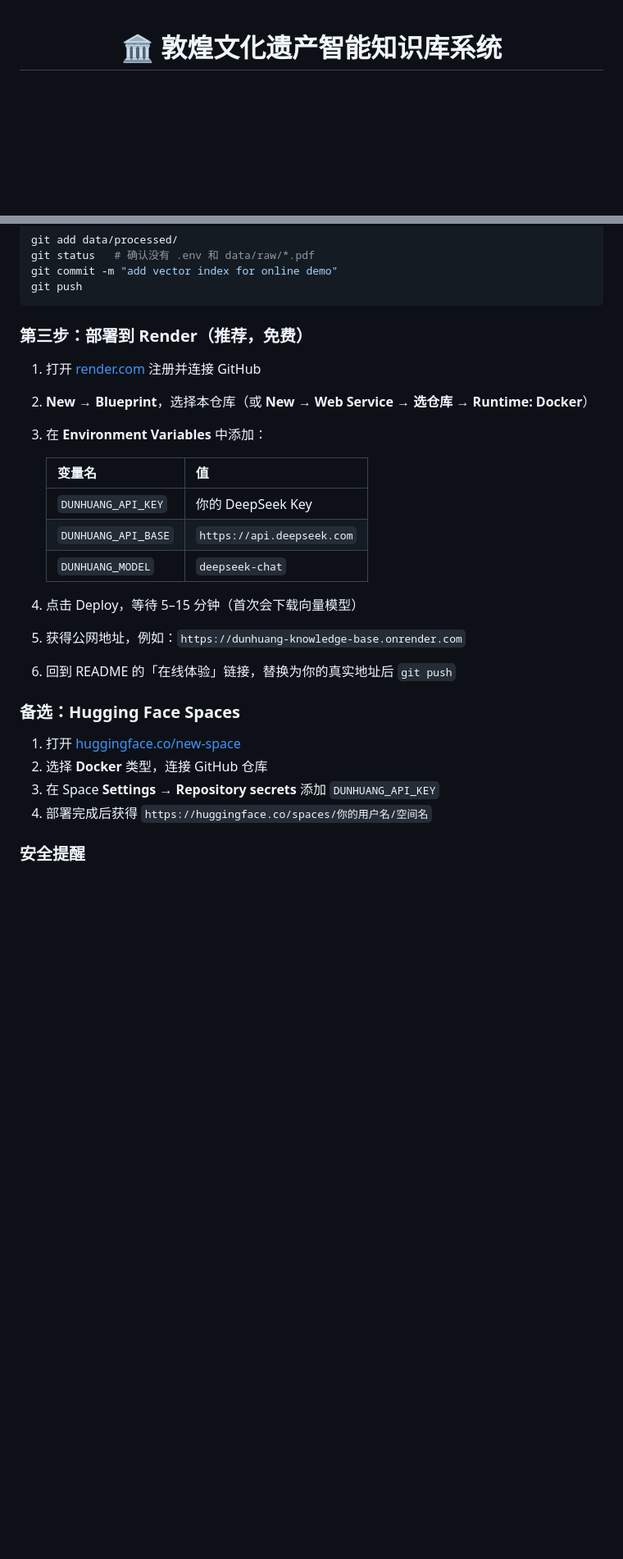
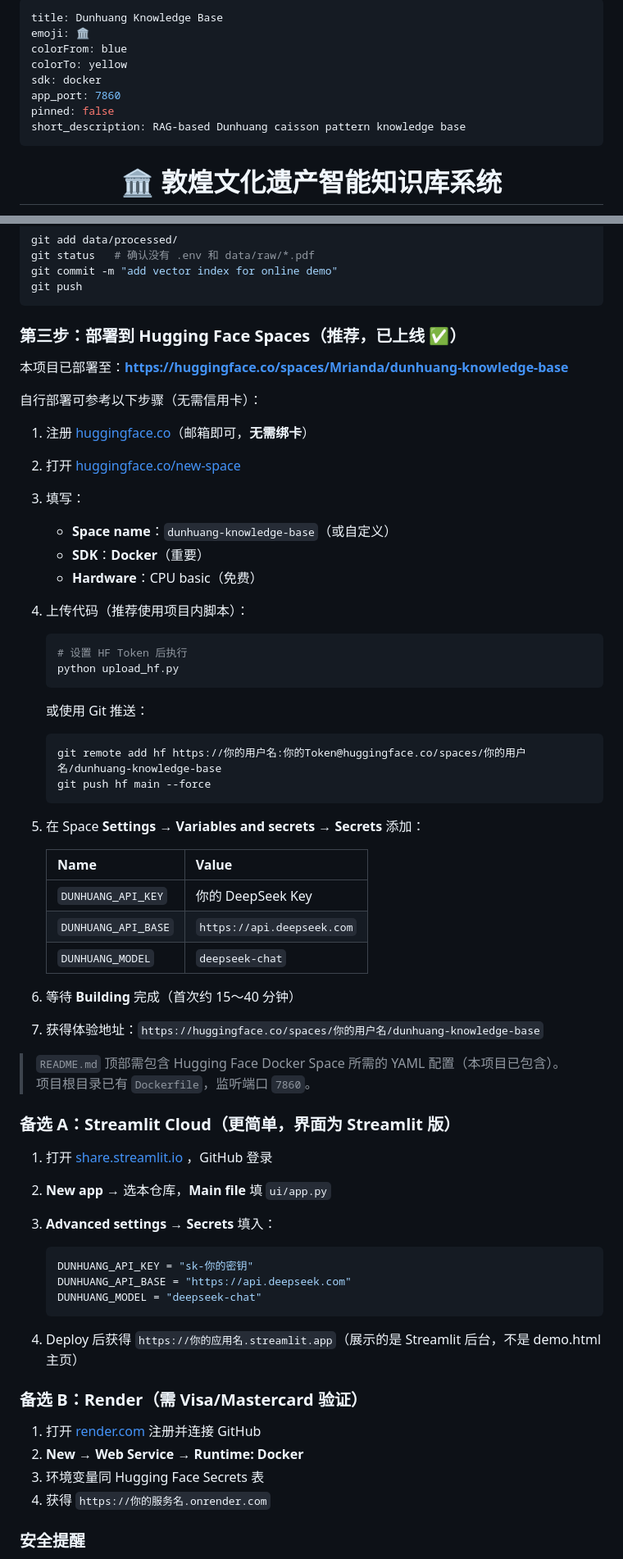
Before and after one commit to qiadastrachen-bit/dunhuang-ai-knowledge-base, a Markdown page: README.md, 2 parts joined by grey strips. Shown at 82% size. Rendered like a GitHub page; blank space fills up the shorter version.

Commit message:
docs: add live demo link and update deployment guide

````diff
--- a/README.md
+++ b/README.md
@@ -1,3 +1,14 @@
+---
+title: Dunhuang Knowledge Base
+emoji: 🏛
+colorFrom: blue
+colorTo: yellow
+sdk: docker
+app_port: 7860
+pinned: false
+short_description: RAG-based Dunhuang caisson pattern knowledge base
+---
+
 <p align="center">
   <h1 align="center">🏛️ 敦煌文化遗产智能知识库系统</h1>
   <p align="center">
@@ -231,29 +250,66 @@ git commit -m "add vector index for online demo"
 git push
 ```
 
-### 第三步：部署到 Render（推荐，免费）
+### 第三步：部署到 Hugging Face Spaces（推荐，已上线 ✅）
 
-1. 打开 [render.com](https://render.com) 注册并连接 GitHub
-2. **New → Blueprint**，选择本仓库（或 **New → Web Service → 选仓库 → Runtime: Docker**）
-3. 在 **Environment Variables** 中添加：
+本项目已部署至：**https://huggingface.co/spaces/Mrianda/dunhuang-knowledge-base**
 
-   | 变量名 | 值 |
-   |--------|-----|
+自行部署可参考以下步骤（无需信用卡）：
+
+1. 注册 [huggingface.co](https://huggingface.co/join)（邮箱即可，**无需绑卡**）
+2. 打开 [huggingface.co/new-space](https://huggingface.co/new-space)
+3. 填写：
+   - **Space name**：`dunhuang-knowledge-base`（或自定义）
+   - **SDK**：**Docker**（重要）
+   - **Hardware**：CPU basic（免费）
+4. 上传代码（推荐使用项目内脚本）：
+
+   ```bash
+   # 设置 HF Token 后执行
+   python upload_hf.py
+   ```
+
+   或使用 Git 推送：
+
+   ```bash
+   git remote add hf https://你的用户名:你的Token@huggingface.co/spaces/你的用户名/dunhuang-knowledge-base
+   git push hf main --force
+   ```
+
+5. 在 Space **Settings → Variables and secrets → Secrets** 添加：
+
+   | Name | Value |
+   |------|-------|
    | `DUNHUANG_API_KEY` | 你的 DeepSeek Key |
    | `DUNHUANG_API_BASE` | `https://api.deepseek.com` |
    | `DUNHUANG_MODEL` | `deepseek-chat` |
 
-4. 点击 Deploy，等待 5–15 分钟（首次会下载向量模型）
-5. 获得公网地址，例如：`https://dunhuang-knowledge-base.onrender.com`
+6. 等待 **Building** 完成（首次约 15～40 分钟）
+7. 获得体验地址：`https://huggingface.co/spaces/你的用户名/dunhuang-knowledge-base`
 
-6. 回到 README 的「在线体验」链接，替换为你的真实地址后 `git push`
+> `README.md` 顶部需包含 Hugging Face Docker Space 所需的 YAML 配置（本项目已包含）。
+> 项目根目录已有 `Dockerfile`，监听端口 `7860`。
 
-### 备选：Hugging Face Spaces
+### 备选 A：Streamlit Cloud（更简单，界面为 Streamlit 版）
 
-1. 打开 [huggingface.co/new-space](https://huggingface.co/new-space)
-2. 选择 **Docker** 类型，连接 GitHub 仓库
-3. 在 Space **Settings → Repository secrets** 添加 `DUNHUANG_API_KEY`
-4. 部署完成后获得 `https://huggingface.co/spaces/你的用户名/空间名`
+1. 打开 [share.streamlit.io](https://share.streamlit.io) ，GitHub 登录
+2. **New app** → 选本仓库，**Main file** 填 `ui/app.py`
+3. **Advanced settings → Secrets** 填入：
+
+   ```toml
+   DUNHUANG_API_KEY = "sk-你的密钥"
+   DUNHUANG_API_BASE = "https://api.deepseek.com"
+   DUNHUANG_MODEL = "deepseek-chat"
+   ```
+
+4. Deploy 后获得 `https://你的应用名.streamlit.app`（展示的是 Streamlit 后台，不是 demo.html 主页）
+
+### 备选 B：Render（需 Visa/Mastercard 验证）
+
+1. 打开 [render.com](https://render.com) 注册并连接 GitHub
+2. **New → Web Service → Runtime: Docker**
+3. 环境变量同 Hugging Face Secrets 表
+4. 获得 `https://你的服务名.onrender.com`
 
 ### 安全提醒
 
````
Also changed, not shown: other parts of README.md (+17 -7 lines).
